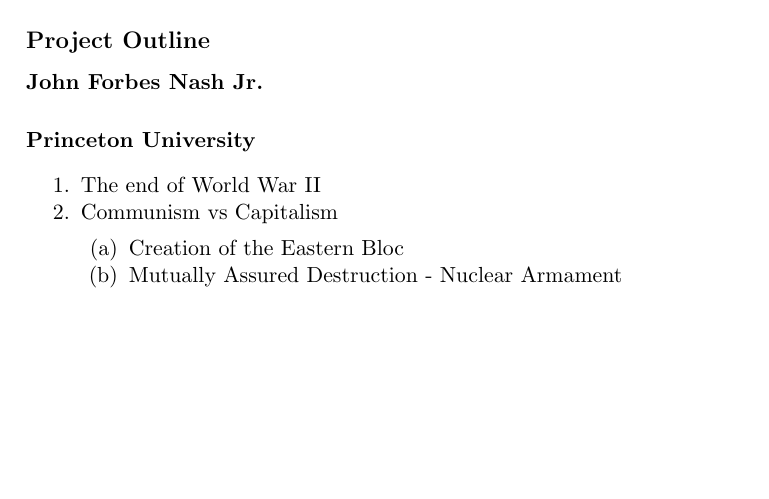
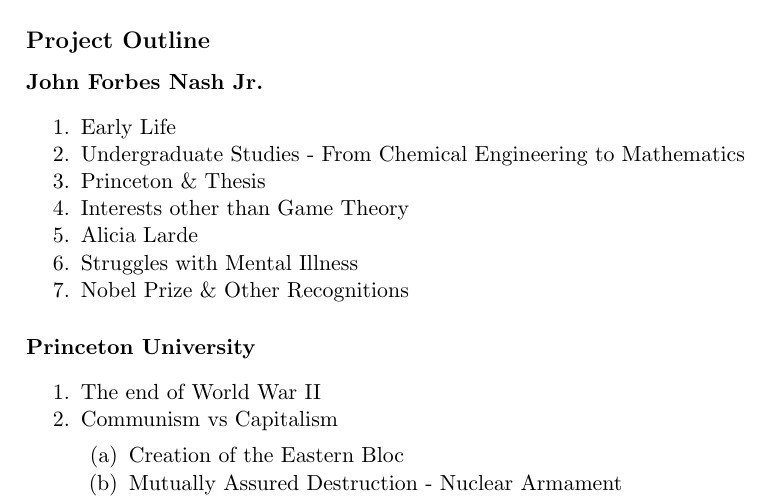
Before and after one commit to byeh/CO480-Project, a LaTeX document (Project Proposal.tex): part of page 1 of 2, cut so that both start at the same text, the shorter picture padded with empty space. Compiled offline with pdfLaTeX.

Commit message:
Added People part of outline

```diff
--- a/Project Proposal.tex
+++ b/Project Proposal.tex
@@ -43,6 +43,15 @@
 % You may change this as necessary.
 
 \paragraph{John Forbes Nash Jr.}
+\begin{enumerate}
+	\item Early Life
+	\item Undergraduate Studies - From Chemical Engineering to Mathematics
+	\item Princeton \& Thesis
+	\item Interests other than Game Theory
+	\item Alicia Larde
+	\item Struggles with Mental Illness
+	\item Nobel Prize \& Other Recognitions
+\end{enumerate}
 
 \paragraph{Princeton University}
 \begin{enumerate}
```
Also changed, not shown: Project Proposal.pdf, Project Proposal.tex (2 more changed lines), 3 other files.
